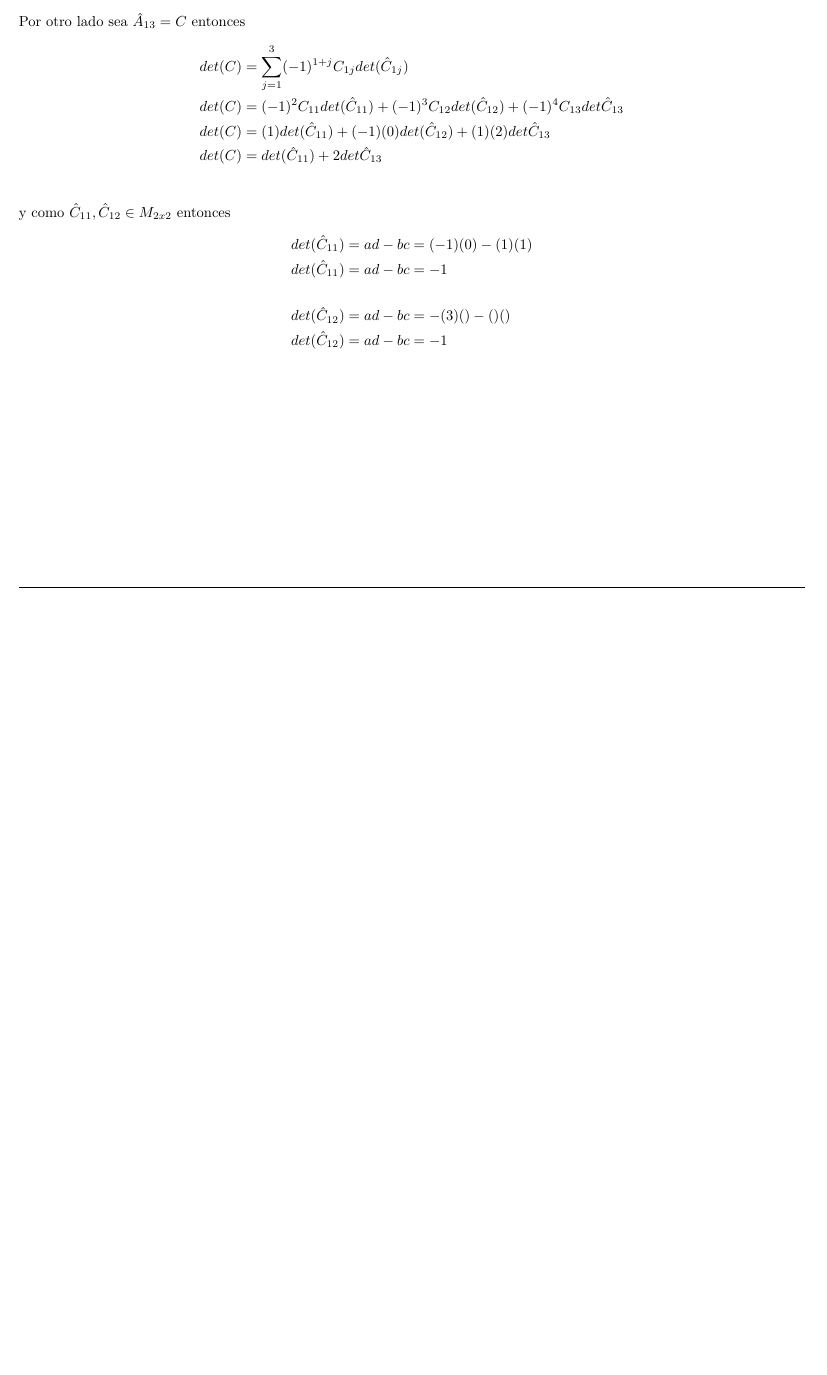
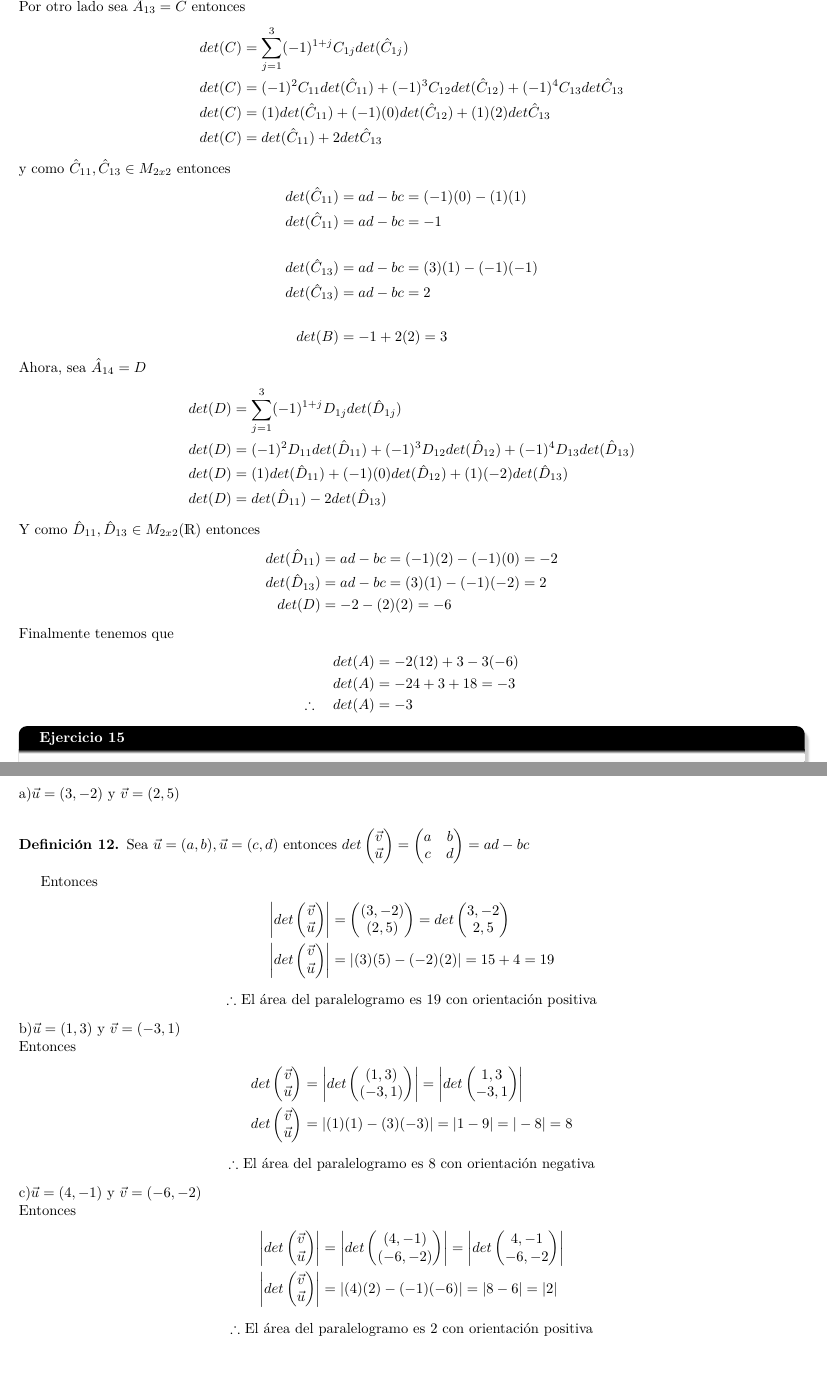
Before and after one commit to arielmerin/MCAII, a LaTeX problem sheet (Tarea01/Main.tex): part of page 31 of 31 before the commit and two parts of pages 31 and 32 of 32 after it, the two joined at a grey line, cut so that both start at the same text, the shorter picture padded with empty space. Compiled offline with pdfLaTeX.

Commit message:
Ejercicio 14 y 15 completos Hacia falta completar el 14 y del 15 ni hablar por lo que ya estan a?adidos sigue habiendo problemas con el 12 OJO

```diff
--- a/Tarea01/Main.tex
+++ b/Tarea01/Main.tex
@@ -2139,14 +2137,110 @@ Como podemos apreciar los valores de $\alpha_{3}$ no son los mismos, y esto es d
 		det(C) & = \sum_{j = 1}^3 (-1)^{1+j} C_{1j} det(\hat{C}_{1j})\\
 		det(C) & = (-1)^2 C_{11} det(\hat{C}_{11}) + (-1)^3 C_{12}det(\hat{C}_{12}) + (-1)^4 C_{13} det \hat{C}_{13} \\
 		det(C) & = (1)det(\hat{C}_{11}) + (-1)(0)det(\hat{C}_{12}) + (1)(2) det \hat{C}_{13} \\
-		det(C) & = det(\hat{C}_{11}) + 2det \hat{C}_{13} \\
-	\end{align*}
-	y como $ \hat{C}_{11}, \hat{C}_{12} \in M_{2x2} $ entonces
+		det(C) & = det(\hat{C}_{11}) + 2det \hat{C}_{13}
+	\end{align*}
+	y como $ \hat{C}_{11}, \hat{C}_{13} \in M_{2x2} $ entonces
 	\begin{align*}
 		det(\hat{C}_{11}) &= ad -bc = (-1)(0)- (1)(1)\\
 		det(\hat{C}_{11}) &= ad -bc = -1\\
 		\\
-		det(\hat{C}_{12}) &= ad -bc = -(3)() - ()()\\
-		det(\hat{C}_{12}) &= ad -bc = -1\\
-	\end{align*}
+		det(\hat{C}_{13}) &= ad -bc = (3)(1) - (-1)(-1)\\
+		det(\hat{C}_{13}) &= ad -bc = 2\\
+		\\
+		det(B) &= -1+ 2(2) = 3
+	\end{align*}
+	Ahora, sea $ \hat{A}_{14} = D $
+	\begin{align*}
+		det(D) &= \sum_{j = 1}^{3}(-1)^{1+j} D_{1j} det(\hat{D}_{1j})\\
+		det(D) &= (-1)^2 D_{11} det(\hat{D}_{11}) + (-1)^3 D_{12} det(\hat{D}_{12}) + (-1)^4 D_{13} det(\hat{D}_{13})  \\
+		det(D) &= (1)det(\hat{D}_{11}) + (-1)(0)det(\hat{D}_{12}) + (1)(-2) det(\hat{D}_{13})  \\
+		det(D) &= det(\hat{D}_{11}) -2 det(\hat{D}_{13})
+	\end{align*}
+	Y como $ \hat{D}_{11}, \hat{D}_{13} \in M_{2x2}(\R) $ entonces
+	\begin{align*}
+		det(\hat{D}_{11}) &= ad -bc = (-1)(2)-(-1)(0) = -2\\
+		det(\hat{D}_{13}) &= ad -bc = (3)(1)-(-1)(-2) = 2\\
+		det(D) &= -2-(2)(2) = -6
+	\end{align*}
+	Finalmente tenemos que
+	\begin{align*}
+		det(A) &= -2(12) + 3 -3(-6)\\
+		det(A) &= -24 + 3 + 18 = -3\\
+		\therefore \quad det(A) &= -3
+	\end{align*}
+	\begin{ejercicio}{15}
+		Para cada par de vectores $u$ y $v$ en $\mathbb{R}^2$, calcula el área del paralelogramo determinado por $u$ y $v$.
+	\end{ejercicio}
+	\noindent a)$\vec{u} = (3,-2)$ y $\vec{v} = (2,5)$\\
+	\begin{definition}
+		Sea $ \vec{u} = (a,b), \vec{u} =(c,d) $ entonces $ det\begin{pmatrix}
+		\vec{v}\\
+		\vec{u}\\
+		\end{pmatrix}  = \begin{pmatrix}
+		a & b\\
+		c & d\\
+		\end{pmatrix} = ad-bc$
+	\end{definition}
+	Entonces
+	\begin{align*}
+		\left|det\begin{pmatrix}
+		\vec{v}\\
+		\vec{u}\\
+		\end{pmatrix} \right|& = \begin{pmatrix}
+		(3,-2)\\
+		(2,5)\\
+		\end{pmatrix} = det\begin{pmatrix}
+		3,-2\\
+		2,5\\
+		\end{pmatrix}\\
+		\left|det\begin{pmatrix}
+		\vec{v}\\
+		\vec{u}\\
+		\end{pmatrix} \right|& = |(3)(5)-(-2)(2)| = 15+4 = 19
+	\end{align*}
+	\begin{center}
+		$ \therefore $ El área del paralelogramo es 19 con orientación positiva
+	\end{center}
+	b)$\vec{u}  = (1,3)$ y $\vec{v}  = (-3,1)$\\
+	Entonces
+	\begin{align*}
+		 det\begin{pmatrix}
+		 \vec{v}\\
+		 \vec{u}\\
+		 \end{pmatrix}  & = \left|  det\begin{pmatrix}
+		 (1,3)\\
+		 (-3,1)\\
+		 \end{pmatrix} \right| = \left|  det\begin{pmatrix}
+		 1,3\\
+		 -3,1\\
+		 \end{pmatrix} \right|\\
+		 det\begin{pmatrix}
+		 \vec{v}\\
+		 \vec{u}\\
+		 \end{pmatrix} & = |(1)(1)-(3)(-3)| = |1-9| = |-8| = 8
+	\end{align*}
+	\begin{center}
+		$ \therefore $ El área del paralelogramo es 8 con orientación negativa
+	\end{center}
+	c)$\vec{u}  = (4,-1)$ y $\vec{v}  = (-6,-2)$\\
+	Entonces
+	\begin{align*}
+		\left| det\begin{pmatrix}
+		\vec{v}\\
+		\vec{u}\\
+		\end{pmatrix} \right| & = \left| det\begin{pmatrix}
+		(4,-1)\\
+		(-6,-2)\\
+		\end{pmatrix} \right| = \left| det\begin{pmatrix}
+		4,-1\\
+		-6,-2\\
+		\end{pmatrix} \right|\\
+		\left| det\begin{pmatrix}
+		\vec{v}\\
+		\vec{u}\\
+		\end{pmatrix} \right| & = |(4)(2)-(-1)(-6)| = |8-6| = |2|
+	\end{align*}
+	\begin{center}
+		$ \therefore $ El área del paralelogramo es 2 con orientación positiva
+	\end{center}
 \end{document}
```
Also changed, not shown: Tarea01/Tarea1.tex (+2 -20 lines), Tarea01/Main.pdf, Tarea01/Main.tex (30 more changed lines).
